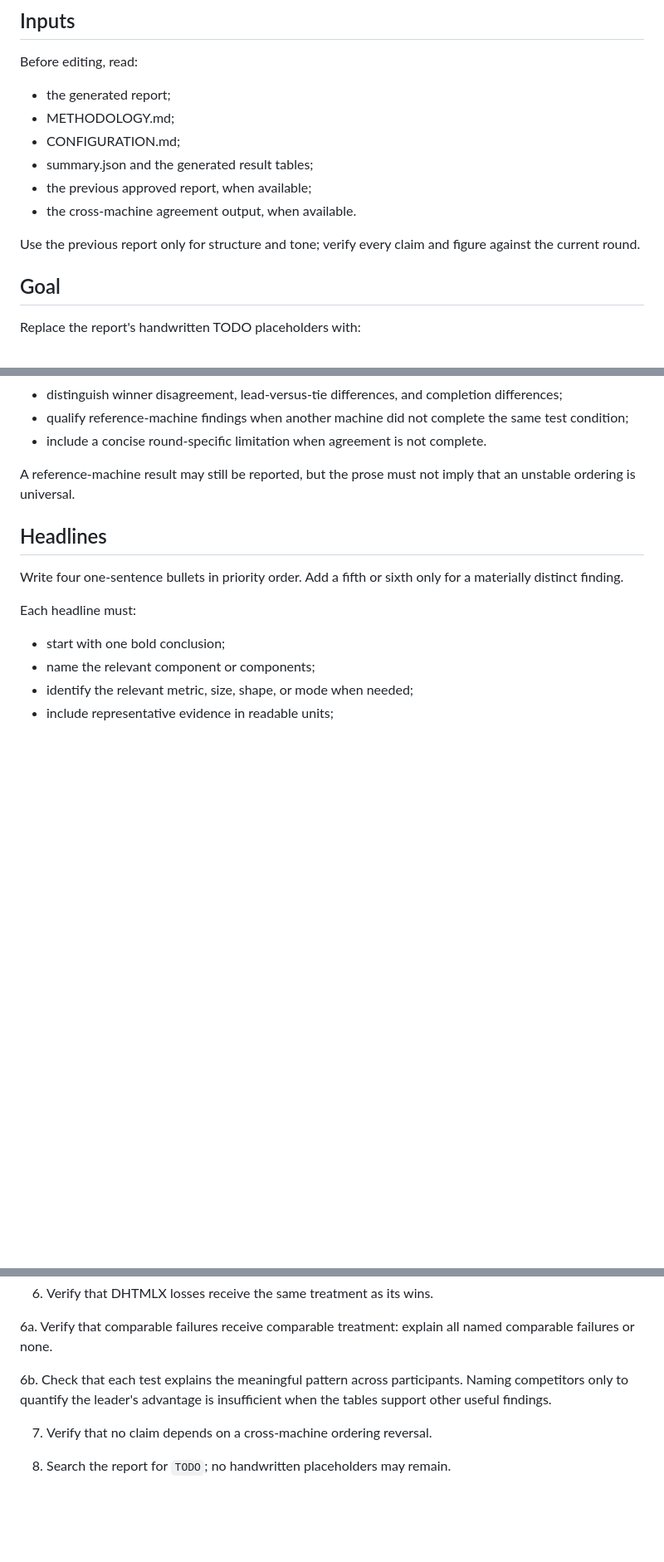
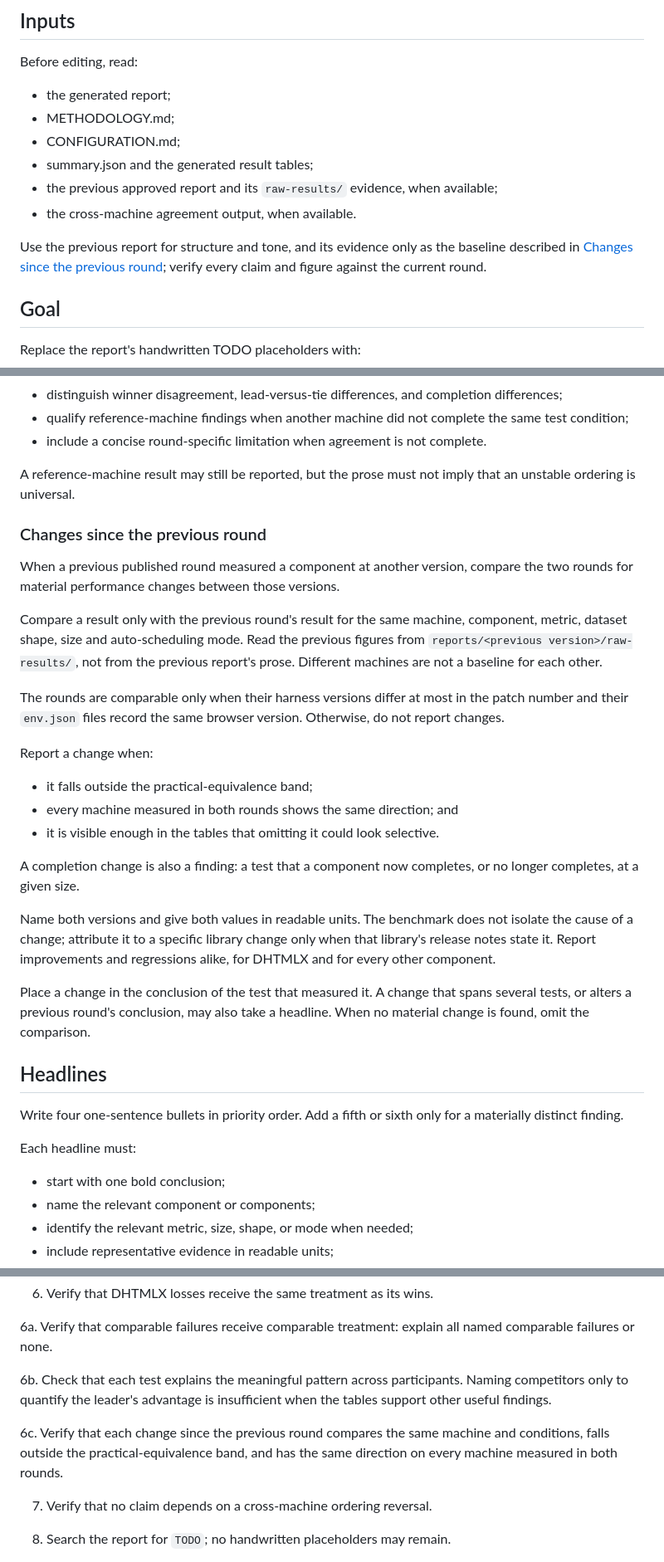
Before and after one commit to DHTMLX/js-gantt-benchmarks, a Markdown page: bench/BENCHMARK_REPORT_EDITOR.md, 3 parts joined by grey strips. Shown at 83% size. Drawn GitHub-style; blank space fills up the shorter version.

Commit message:
[dev] add version-to-version comparison rules to report editor

```diff
--- a/bench/BENCHMARK_REPORT_EDITOR.md
+++ b/bench/BENCHMARK_REPORT_EDITOR.md
@@ -18,11 +18,12 @@ Before editing, read:
 - METHODOLOGY.md;
 - CONFIGURATION.md;
 - summary.json and the generated result tables;
-- the previous approved report, when available;
+- the previous approved report and its `raw-results/` evidence, when available;
 - the cross-machine agreement output, when available.
 
-Use the previous report only for structure and tone; verify every claim and figure against the
-current round.
+Use the previous report for structure and tone, and its evidence only as the baseline described
+in [Changes since the previous round](#changes-since-the-previous-round); verify every claim and
+figure against the current round.
 
 ## Goal
 
@@ -182,6 +183,37 @@ When more than one machine was measured:
 A reference-machine result may still be reported, but the prose must not imply
 that an unstable ordering is universal.
 
+### Changes since the previous round
+
+When a previous published round measured a component at another version, compare the two rounds
+for material performance changes between those versions.
+
+Compare a result only with the previous round's result for the same machine, component, metric,
+dataset shape, size and auto-scheduling mode. Read the previous figures from
+`reports/<previous version>/raw-results/`, not from the previous report's prose. Different
+machines are not a baseline for each other.
+
+The rounds are comparable only when their harness versions differ at most in the patch number and
+their `env.json` files record the same browser version. Otherwise, do not report changes.
+
+Report a change when:
+
+- it falls outside the practical-equivalence band;
+- every machine measured in both rounds shows the same direction; and
+- it is visible enough in the tables that omitting it could look selective.
+
+A completion change is also a finding: a test that a component now completes, or no longer
+completes, at a given size.
+
+Name both versions and give both values in readable units. The benchmark does not isolate the
+cause of a change; attribute it to a specific library change only when that library's release
+notes state it. Report improvements and regressions alike, for DHTMLX and for every other
+component.
+
+Place a change in the conclusion of the test that measured it. A change that spans several tests,
+or alters a previous round's conclusion, may also take a headline. When no material change is
+found, omit the comparison.
+
 ## Headlines
 
 Write four one-sentence bullets in priority order. Add a fifth or sixth only for a materially
@@ -293,6 +325,8 @@ Before saving:
     only to quantify the leader's advantage is insufficient when the tables support other useful
     findings.
 
+6c. Verify that each change since the previous round compares the same machine and conditions, falls outside the practical-equivalence band, and has the same direction on every machine measured in both rounds.
+
 7. Verify that no claim depends on a cross-machine ordering reversal.
 
 8. Search the report for `TODO`; no handwritten placeholders may remain.
```
